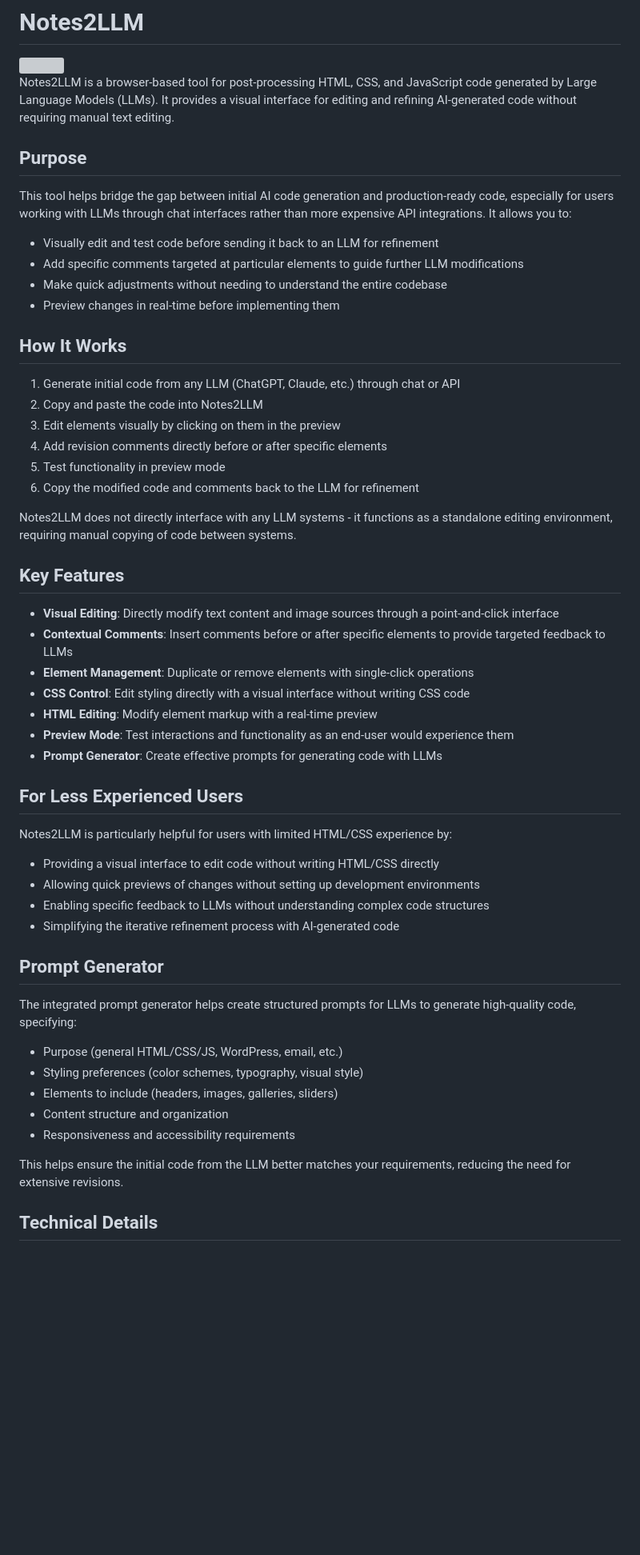
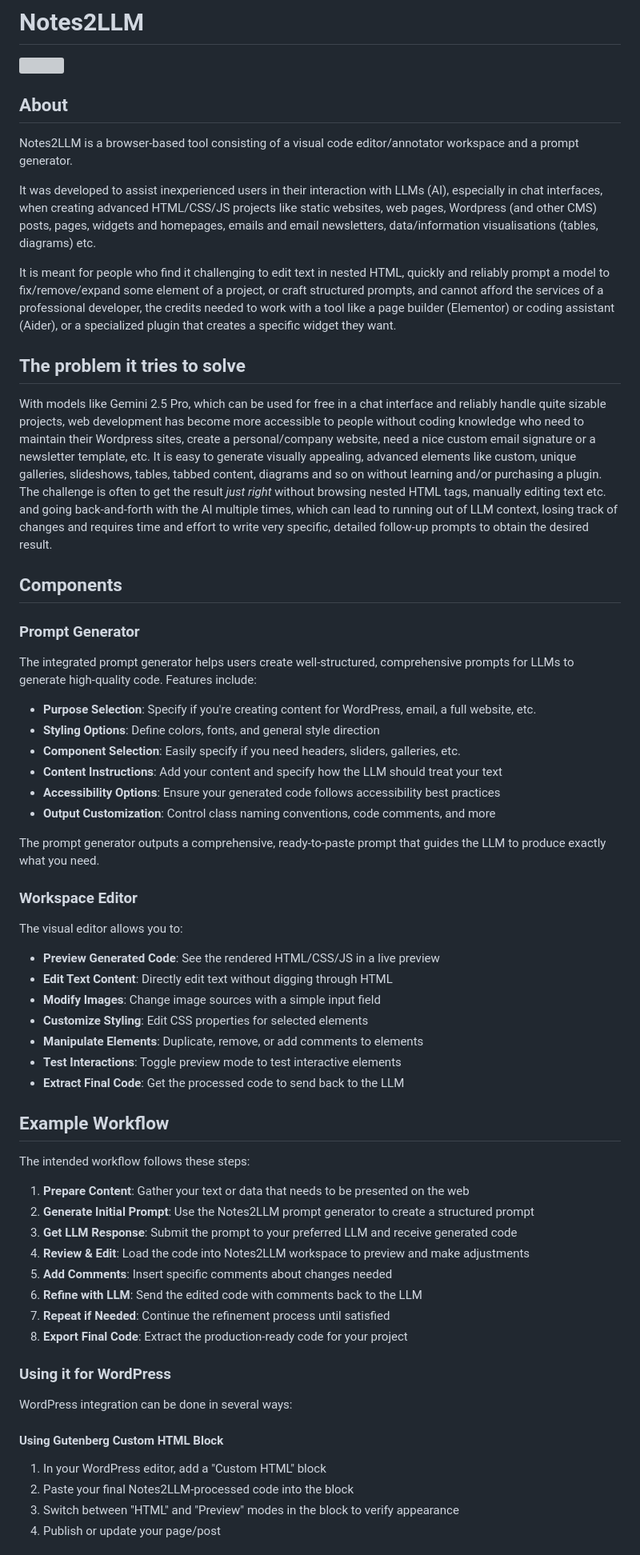
Before and after one commit to lukaszliniewicz/notes2llm, a Markdown page: README.md, the part around the change printed below. Shown: that part at 80% size. Rendered like a GitHub page; blank space fills up the shorter version; grey boxes are pictures that could not be loaded.

```diff
--- a/README.md
+++ b/README.md
@@ -2,57 +2,61 @@
 
 <img src="logo.png" width="200px">
 
-Notes2LLM is a browser-based tool for post-processing HTML, CSS, and JavaScript code generated by Large Language Models (LLMs). It provides a visual interface for editing and refining AI-generated code without requiring manual text editing.
+## About
+Notes2LLM is a browser-based tool consisting of a visual code editor/annotator workspace and a prompt generator.
 
-## Purpose
+It was developed to assist inexperienced users in their interaction with LLMs (AI), especially in chat interfaces, when creating advanced HTML/CSS/JS projects like static websites, web pages, Wordpress (and other CMS) posts, pages, widgets and homepages, emails and email newsletters, data/information visualisations (tables, diagrams) etc.
 
-This tool helps bridge the gap between initial AI code generation and production-ready code, especially for users working with LLMs through chat interfaces rather than more expensive API integrations. It allows you to:
+It is meant for people who find it challenging to edit text in nested HTML, quickly and reliably prompt a model to fix/remove/expand some element of a project, or craft structured prompts, and cannot afford the services of a professional developer, the credits needed to work with a tool like a page builder (Elementor) or coding assistant (Aider), or a specialized plugin that creates a specific widget they want.
 
-- Visually edit and test code before sending it back to an LLM for refinement
-- Add specific comments targeted at particular elements to guide further LLM modifications
-- Make quick adjustments without needing to understand the entire codebase
-- Preview changes in real-time before implementing them
+## The problem it tries to solve
+With models like Gemini 2.5 Pro, which can be used for free in a chat interface and reliably handle quite sizable projects, web development has become more accessible to people without coding knowledge who need to maintain their Wordpress sites, create a personal/company website, need a nice custom email signature or a newsletter template, etc. It is easy to generate visually appealing, advanced elements like custom, unique galleries, slideshows, tables, tabbed content, diagrams and so on without learning and/or purchasing a plugin. The challenge is often to get the result *just right* without browsing nested HTML tags, manually editing text etc. and going back-and-forth with the AI multiple times, which can lead to running out of LLM context, losing track of changes and requires time and effort to write very specific, detailed follow-up prompts to obtain the desired result.
 
-## How It Works
+## Components
 
-1. Generate initial code from any LLM (ChatGPT, Claude, etc.) through chat or API
-2. Copy and paste the code into Notes2LLM
-3. Edit elements visually by clicking on them in the preview
-4. Add revision comments directly before or after specific elements
-5. Test functionality in preview mode
-6. Copy the modified code and comments back to the LLM for refinement
+### Prompt Generator
+The integrated prompt generator helps users create well-structured, comprehensive prompts for LLMs to generate high-quality code. Features include:
 
-Notes2LLM does not directly interface with any LLM systems - it functions as a standalone editing environment, requiring manual copying of code between systems.
+- **Purpose Selection**: Specify if you're creating content for WordPress, email, a full website, etc.
+- **Styling Options**: Define colors, fonts, and general style direction
+- **Component Selection**: Easily specify if you need headers, sliders, galleries, etc.
+- **Content Instructions**: Add your content and specify how the LLM should treat your text
+- **Accessibility Options**: Ensure your generated code follows accessibility best practices
+- **Output Customization**: Control class naming conventions, code comments, and more
 
-## Key Features
+The prompt generator outputs a comprehensive, ready-to-paste prompt that guides the LLM to produce exactly what you need.
 
-- **Visual Editing**: Directly modify text content and image sources through a point-and-click interface
-- **Contextual Comments**: Insert comments before or after specific elements to provide targeted feedback to LLMs
-- **Element Management**: Duplicate or remove elements with single-click operations
-- **CSS Control**: Edit styling directly with a visual interface without writing CSS code
-- **HTML Editing**: Modify element markup with a real-time preview
-- **Preview Mode**: Test interactions and functionality as an end-user would experience them
-- **Prompt Generator**: Create effective prompts for generating code with LLMs
+### Workspace Editor
+The visual editor allows you to:
 
-## For Less Experienced Users
+- **Preview Generated Code**: See the rendered HTML/CSS/JS in a live preview
+- **Edit Text Content**: Directly edit text without digging through HTML
+- **Modify Images**: Change image sources with a simple input field
+- **Customize Styling**: Edit CSS properties for selected elements
+- **Manipulate Elements**: Duplicate, remove, or add comments to elements
+- **Test Interactions**: Toggle preview mode to test interactive elements
+- **Extract Final Code**: Get the processed code to send back to the LLM
 
-Notes2LLM is particularly helpful for users with limited HTML/CSS experience by:
-- Providing a visual interface to edit code without writing HTML/CSS directly
-- Allowing quick previews of changes without setting up development environments
-- Enabling specific feedback to LLMs without understanding complex code structures
-- Simplifying the iterative refinement process with AI-generated code
+## Example Workflow
 
-## Prompt Generator
+The intended workflow follows these steps:
 
-The integrated prompt generator helps create structured prompts for LLMs to generate high-quality code, specifying:
+1. **Prepare Content**: Gather your text or data that needs to be presented on the web
+2. **Generate Initial Prompt**: Use the Notes2LLM prompt generator to create a structured prompt
+3. **Get LLM Response**: Submit the prompt to your preferred LLM and receive generated code
+4. **Review & Edit**: Load the code into Notes2LLM workspace to preview and make adjustments
+5. **Add Comments**: Insert specific comments about changes needed
+6. **Refine with LLM**: Send the edited code with comments back to the LLM
+7. **Repeat if Needed**: Continue the refinement process until satisfied
+8. **Export Final Code**: Extract the production-ready code for your project
 
-- Purpose (general HTML/CSS/JS, WordPress, email, etc.)
-- Styling preferences (color schemes, typography, visual style)
-- Elements to include (headers, images, galleries, sliders)
-- Content structure and organization
-- Responsiveness and accessibility requirements
+### Using it for WordPress
 
-This helps ensure the initial code from the LLM better matches your requirements, reducing the need for extensive revisions.
+WordPress integration can be done in several ways:
 
-## Technical Details
+#### Using Gutenberg Custom HTML Block
+1. In your WordPress editor, add a "Custom HTML" block
+2. Paste your final Notes2LLM-processed code into the block
+3. Switch between "HTML" and "Preview" modes in the block to verify appearance
+4. Publish or update your page/post
 
```
Also changed, not shown: other parts of README.md (+59 -5 lines).
